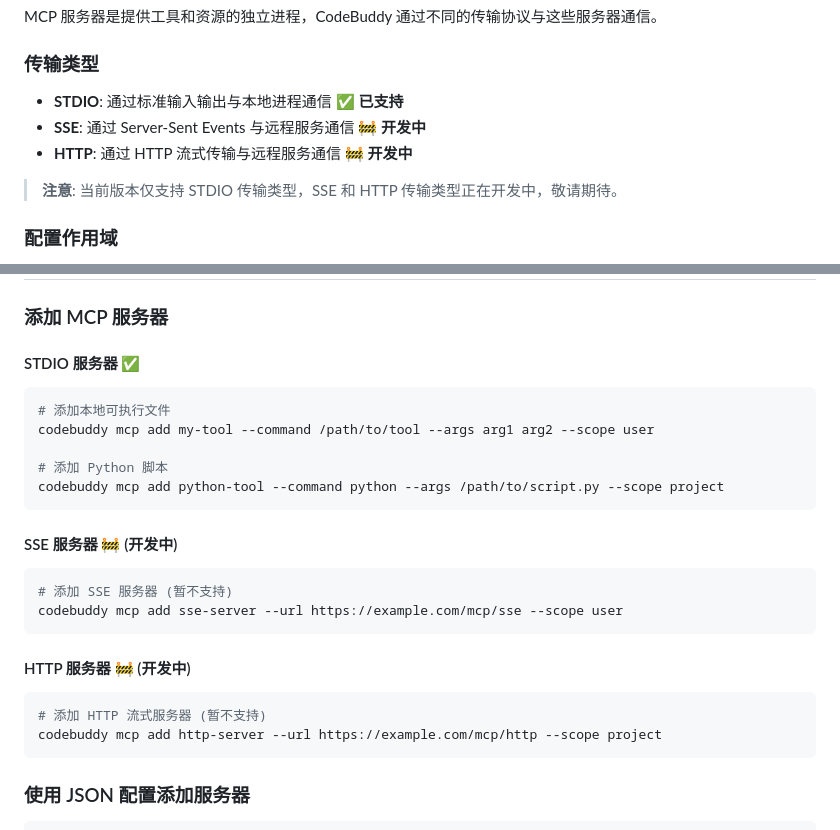
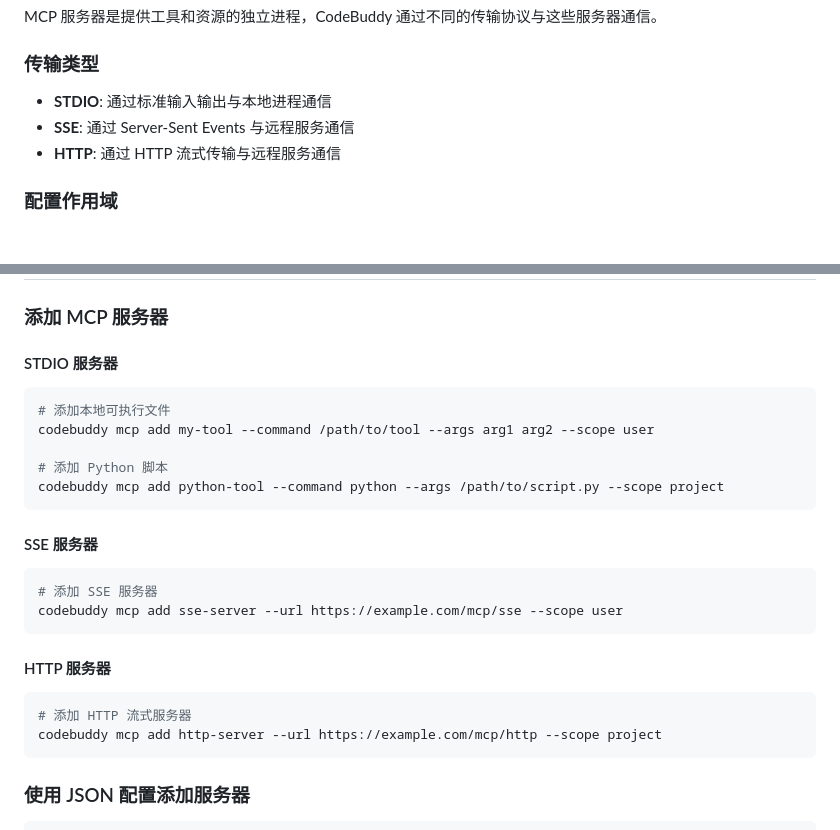
Before and after one commit to bbylw/codebuddy-code, a Markdown page: docs/mcp.md, 2 parts joined by grey strips. Rendered like a GitHub page; blank space fills up the shorter version.

````diff
--- a/docs/mcp.md
+++ b/docs/mcp.md
@@ -10,11 +10,9 @@ MCP (Model Context Protocol) 是一个开放标准，允许 CodeBuddy 与外部
 MCP 服务器是提供工具和资源的独立进程，CodeBuddy 通过不同的传输协议与这些服务器通信。
 
 ### 传输类型
-- **STDIO**: 通过标准输入输出与本地进程通信 ✅ **已支持**
-- **SSE**: 通过 Server-Sent Events 与远程服务通信 🚧 **开发中**
-- **HTTP**: 通过 HTTP 流式传输与远程服务通信 🚧 **开发中**
-
-> **注意**: 当前版本仅支持 STDIO 传输类型，SSE 和 HTTP 传输类型正在开发中，敬请期待。
+- **STDIO**: 通过标准输入输出与本地进程通信
+- **SSE**: 通过 Server-Sent Events 与远程服务通信
+- **HTTP**: 通过 HTTP 流式传输与远程服务通信
 
 ### 配置作用域
 - **user**: 全局用户配置，应用于所有项目
@@ -63,7 +61,7 @@ MCP 服务器是提供工具和资源的独立进程，CodeBuddy 通过不同的
 
 ### 添加 MCP 服务器
 
-#### STDIO 服务器 ✅
+#### STDIO 服务器
 ```bash
 # 添加本地可执行文件
 codebuddy mcp add my-tool --command /path/to/tool --args arg1 arg2 --scope user
@@ -72,15 +70,15 @@ codebuddy mcp add my-tool --command /path/to/tool --args arg1 arg2 --scope user
 codebuddy mcp add python-tool --command python --args /path/to/script.py --scope project
 ```
 
-#### SSE 服务器 🚧 (开发中)
+#### SSE 服务器
 ```bash
-# 添加 SSE 服务器 (暂不支持)
+# 添加 SSE 服务器
 codebuddy mcp add sse-server --url https://example.com/mcp/sse --scope user
 ```
 
-#### HTTP 服务器 🚧 (开发中)
+#### HTTP 服务器
 ```bash
-# 添加 HTTP 流式服务器 (暂不支持)
+# 添加 HTTP 流式服务器
 codebuddy mcp add http-server --url https://example.com/mcp/http --scope project
 ```
 
````
